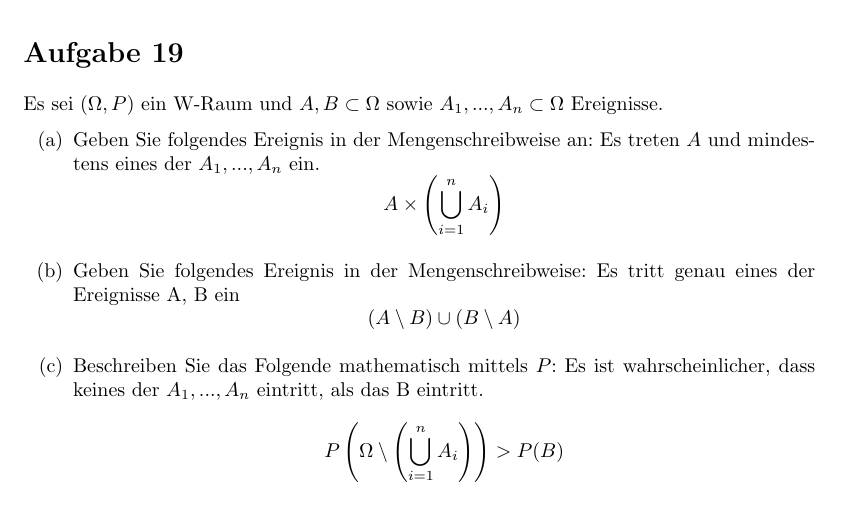
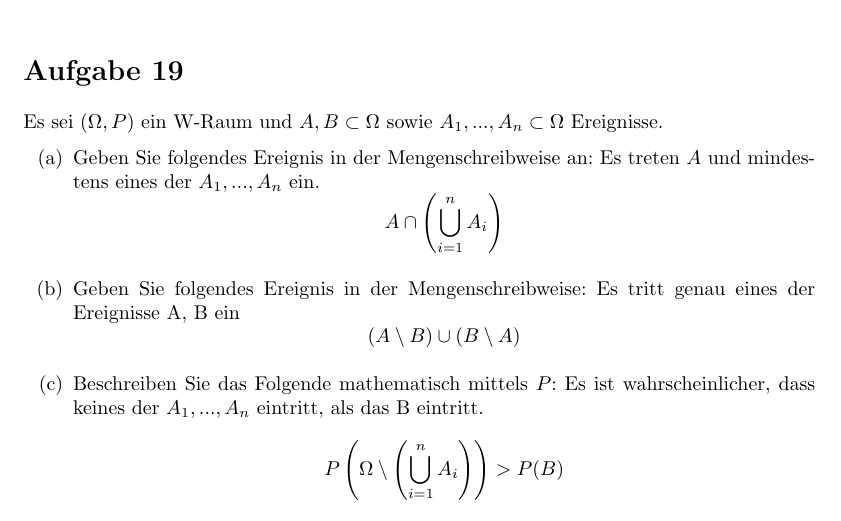
Before and after one commit to hiegz/hochschule-trier, a LaTeX document (WuS2425/ueb03/main.tex): part of page 1 of 2, cut so that both start at the same text. Compiled offline with pdfLaTeX.

Commit message:
WuS24/25: Lösungen zu den Aufgaben 19, 20, 23 und 26 korrigieren

```diff
--- a/WuS2425/ueb03/main.tex
+++ b/WuS2425/ueb03/main.tex
@@ -25,7 +25,7 @@ Es sei $(\Omega, P)$ ein W-Raum und $A, B \subset \Omega$ sowie $A_1,...,A_n
     \item Geben Sie folgendes Ereignis in der Mengenschreibweise an: Es treten
         $A$ und mindestens eines der $A_1,...,A_n$ ein.
         \begin{equation*}
-            A \times \left(\bigcup_{i = 1}^nA_i\right)
+            A \cap \left(\bigcup_{i = 1}^nA_i\right)
         \end{equation*}
     \item Geben Sie folgendes Ereignis in der Mengenschreibweise: Es tritt genau
         eines der Ereignisse A, B ein
```
